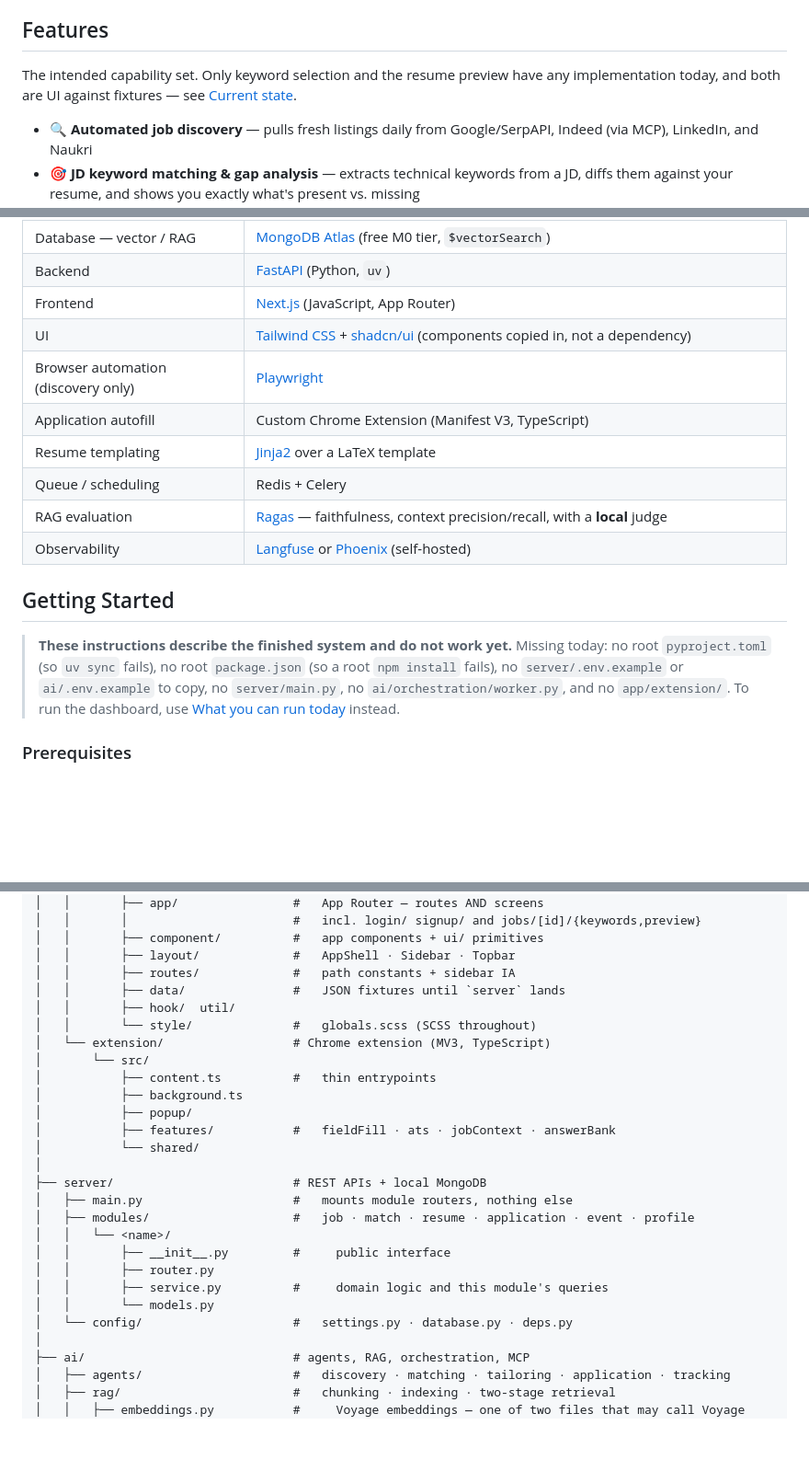
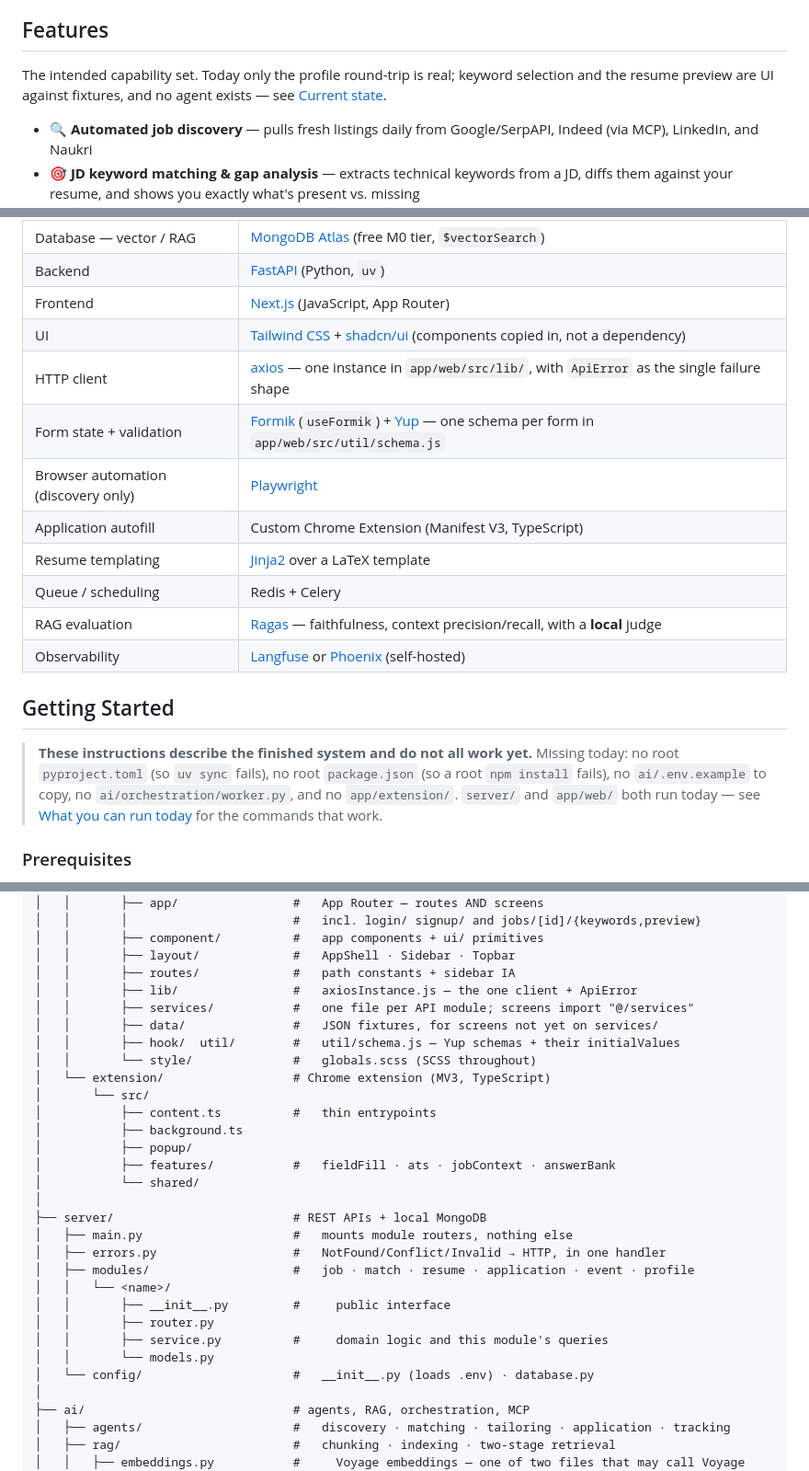
Before and after one commit to swarup4/job-search, a Markdown page: README.md, 3 parts joined by grey strips. Shown at 92% size. Drawn GitHub-style; blank space fills up the shorter version.

```diff
--- a/README.md
+++ b/README.md
@@ -74,8 +77,9 @@ Manually job hunting at scale is repetitive: searching multiple sources daily, r
 
 ## Features
 
-The intended capability set. Only keyword selection and the resume preview have any
-implementation today, and both are UI against fixtures — see [Current state](#current-state).
+The intended capability set. Today only the profile round-trip is real; keyword selection and the
+resume preview are UI against fixtures, and no agent exists — see
+[Current state](#current-state).
 
 - 🔍 **Automated job discovery** — pulls fresh listings daily from Google/SerpAPI, Indeed (via MCP), LinkedIn, and Naukri
 - 🎯 **JD keyword matching & gap analysis** — extracts technical keywords from a JD, diffs them against your resume, and shows you exactly what's present vs. missing
@@ -173,6 +177,8 @@ Two-stage retrieval: Voyage embed → `$vectorSearch` (top ~50) → fetch text f
 | Backend | [FastAPI](https://fastapi.tiangolo.com/) (Python, `uv`) |
 | Frontend | [Next.js](https://nextjs.org/) (JavaScript, App Router) |
 | UI | [Tailwind CSS](https://tailwindcss.com/) + [shadcn/ui](https://ui.shadcn.com/) (components copied in, not a dependency) |
+| HTTP client | [axios](https://axios-http.com/) — one instance in `app/web/src/lib/`, with `ApiError` as the single failure shape |
+| Form state + validation | [Formik](https://formik.org/) (`useFormik`) + [Yup](https://github.com/jquense/yup) — one schema per form in `app/web/src/util/schema.js` |
 | Browser automation (discovery only) | [Playwright](https://playwright.dev/) |
 | Application autofill | Custom Chrome Extension (Manifest V3, TypeScript) |
 | Resume templating | [Jinja2](https://jinja.palletsprojects.com/) over a LaTeX template |
@@ -182,11 +188,11 @@ Two-stage retrieval: Voyage embed → `$vectorSearch` (top ~50) → fetch text f
 
 ## Getting Started
 
-> **These instructions describe the finished system and do not work yet.** Missing today:
+> **These instructions describe the finished system and do not all work yet.** Missing today:
 > no root `pyproject.toml` (so `uv sync` fails), no root `package.json` (so a root `npm install`
-> fails), no `server/.env.example` or `ai/.env.example` to copy, no `server/main.py`, no
-> `ai/orchestration/worker.py`, and no `app/extension/`. To run the dashboard, use
-> [What you can run today](#what-you-can-run-today) instead.
+> fails), no `ai/.env.example` to copy, no `ai/orchestration/worker.py`, and no `app/extension/`.
+> `server/` and `app/web/` both run today — see
+> [What you can run today](#what-you-can-run-today) for the commands that work.
 
 ### Prerequisites
 
@@ -323,8 +340,10 @@ jobpilot/
 │   │       ├── component/          #   app components + ui/ primitives
 │   │       ├── layout/             #   AppShell · Sidebar · Topbar
 │   │       ├── routes/             #   path constants + sidebar IA
-│   │       ├── data/               #   JSON fixtures until `server` lands
-│   │       ├── hook/  util/
+│   │       ├── lib/                #   axiosInstance.js — the one client + ApiError
+│   │       ├── services/           #   one file per API module; screens import "@/services"
+│   │       ├── data/               #   JSON fixtures, for screens not yet on services/
+│   │       ├── hook/  util/        #   util/schema.js — Yup schemas + their initialValues
 │   │       └── style/              #   globals.scss (SCSS throughout)
 │   └── extension/                  # Chrome extension (MV3, TypeScript)
 │       └── src/
@@ -336,13 +355,14 @@ jobpilot/
 │
 ├── server/                         # REST APIs + local MongoDB
 │   ├── main.py                     #   mounts module routers, nothing else
+│   ├── errors.py                   #   NotFound/Conflict/Invalid → HTTP, in one handler
 │   ├── modules/                    #   job · match · resume · application · event · profile
 │   │   └── <name>/
 │   │       ├── __init__.py         #     public interface
 │   │       ├── router.py
 │   │       ├── service.py          #     domain logic and this module's queries
 │   │       └── models.py
-│   └── config/                     #   settings.py · database.py · deps.py
+│   └── config/                     #   __init__.py (loads .env) · database.py
 │
 ├── ai/                             # agents, RAG, orchestration, MCP
 │   ├── agents/                     #   discovery · matching · tailoring · application · tracking
```
Also changed, not shown: other parts of README.md (+36 -22 lines).
